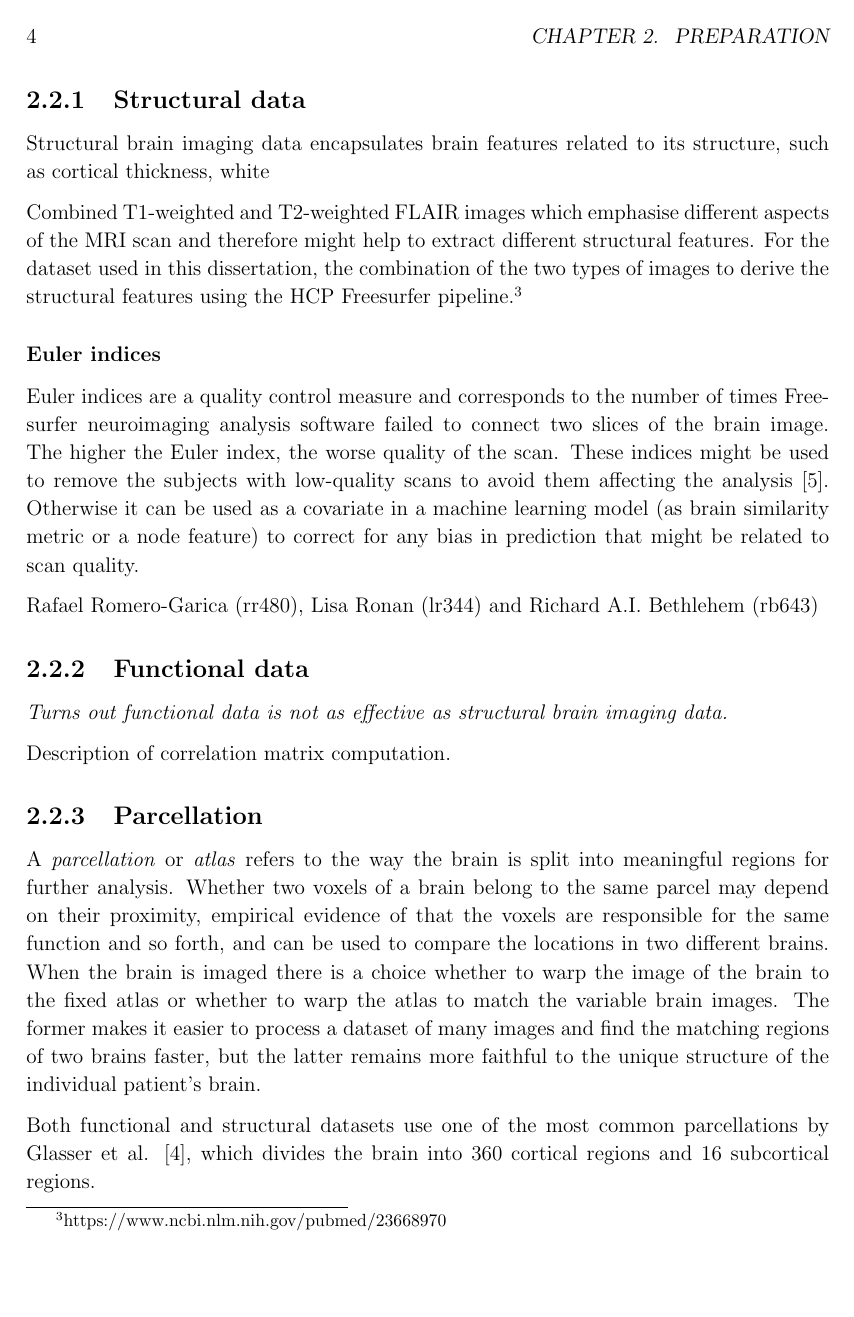
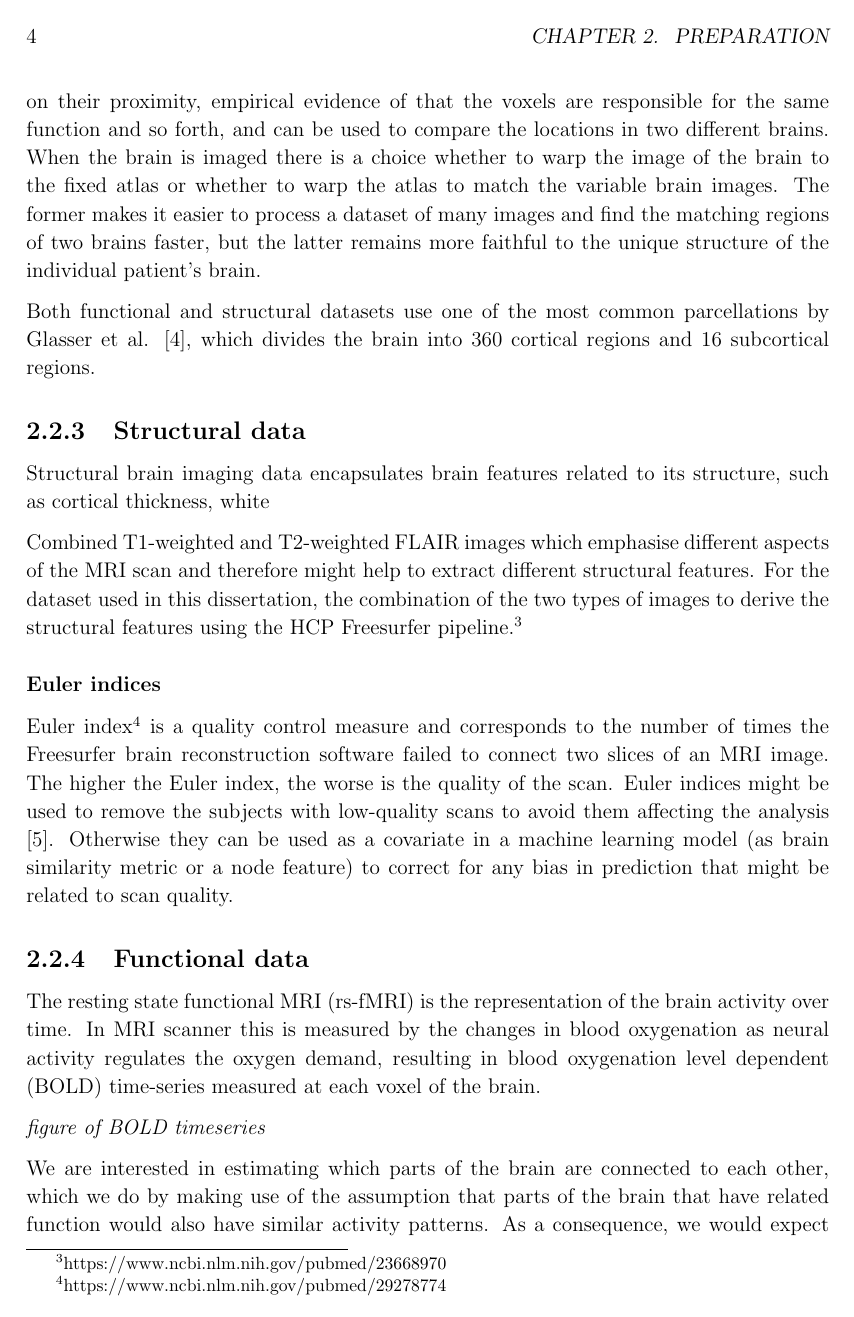
Before and after one commit to kamilest/cst-ii-dissertation, a LaTeX thesis (dissertation/dissertation.tex, which reads dissertation/chapters/preparation.tex): page 4 of 13. Compiled offline with pdfLaTeX.

Commit message:
Functional data description

```diff
--- a/dissertation/chapters/preparation.tex
+++ b/dissertation/chapters/preparation.tex
@@ -25,3 +25,6 @@ Of particular relevance to this dissertation are the UK Biobank participants wit
+A \textit{parcellation} or \textit{atlas} refers to the way the brain is split into meaningful regions for further analysis. Whether two voxels of a brain belong to the same parcel may depend on their proximity, empirical evidence of that the voxels are responsible for the same function and so forth, and can be used to compare the locations in two different brains. When the brain is imaged there is a choice whether to warp the image of the brain to the fixed atlas or whether to warp the atlas to match the variable brain images. The former makes it easier to process a dataset of many images and find the matching regions of two brains faster, but the latter remains more faithful to the unique structure of the individual patient's brain.
+
+Both functional and structural datasets use one of the most common parcellations by Glasser et al. \cite{glasser2016multi}, which divides the brain into 360 cortical regions and 16 subcortical regions.
 
 \subsection{Structural data}
 Structural brain imaging data encapsulates brain features related to its structure, such as cortical thickness, white
@@ -29,16 +32,13 @@ Structural brain imaging data encapsulates brain features related to its structu
 Combined T1-weighted and T2-weighted FLAIR images which emphasise different aspects of the MRI scan and therefore might help to extract different structural features. For the dataset used in this dissertation, the combination of the two types of images to derive the structural features using the HCP Freesurfer pipeline.\footnote{\url{https://www.ncbi.nlm.nih.gov/pubmed/23668970}}
 
 \subsubsection{Euler indices}
-Euler indices are a quality control measure and corresponds to the number of times Freesurfer neuroimaging analysis software failed to connect two slices of the brain image. The higher the Euler index, the worse quality of the scan. These indices might be used to remove the subjects with low-quality scans to avoid them affecting the analysis \cite{kaufmann2019}. Otherwise it can be used as a covariate in a machine learning model (as brain similarity metric or a node feature) to correct for any bias in prediction that might be related to scan quality.
-
-Rafael Romero-Garica (rr480), Lisa Ronan (lr344) and Richard A.I. Bethlehem (rb643)
+Euler index\footnote{\url{https://www.ncbi.nlm.nih.gov/pubmed/29278774}} is a quality control measure and corresponds to the number of times the Freesurfer brain reconstruction software failed to connect two slices of an MRI image. The higher the Euler index, the worse is the quality of the scan. Euler indices might be used to remove the subjects with low-quality scans to avoid them affecting the analysis \cite{kaufmann2019}. Otherwise they can be used as a covariate in a machine learning model (as brain similarity metric or a node feature) to correct for any bias in prediction that might be related to scan quality.
 
 \subsection{Functional data}
-\textit{Turns out functional data is not as effective as structural brain imaging data.}
+The resting state functional MRI (rs-fMRI) is the representation of the brain activity over time. In MRI scanner this is measured by the changes in blood oxygenation as neural activity regulates the oxygen demand, resulting in blood oxygenation level dependent (BOLD) time-series measured at each voxel of the brain.
 
-Description of correlation matrix computation.
+\textit{figure of BOLD timeseries}
 
-\subsection{Parcellation}
-A \textit{parcellation} or \textit{atlas} refers to the way the brain is split into meaningful regions for further analysis. Whether two voxels of a brain belong to the same parcel may depend on their proximity, empirical evidence of that the voxels are responsible for the same function and so forth, and can be used to compare the locations in two different brains. When the brain is imaged there is a choice whether to warp the image of the brain to the fixed atlas or whether to warp the atlas to match the variable brain images. The former makes it easier to process a dataset of many images and find the matching regions of two brains faster, but the latter remains more faithful to the unique structure of the individual patient's brain.
+We are interested in estimating which parts of the brain are connected to each other, which we do by making use of the assumption that parts of the brain that have related function would also have similar activity patterns. As a consequence, we would expect higher correlation in the corresponding BOLD time-series. For time-series $T_1$ and $T_2$, \textit{Pearson's correlation} $r$ is computed as
 
-Both functional and structural datasets use one of the most common parcellations by Glasser et al. \cite{glasser2016multi}, which divides the brain into 360 cortical regions and 16 subcortical regions.
+\begin{equation}
--- a/dissertation/dissertation.tex
+++ b/dissertation/dissertation.tex
@@ -5,6 +5,7 @@
 \usepackage[UKenglish]{babel}
 
 \usepackage[margin=25mm]{geometry}
+\usepackage[skip=2pt]{caption}
 \usepackage{verbatim}
 \usepackage{docmute} % only needed to allow inclusion of proposal.tex
 
```
Also changed, not shown: dissertation/chapters/preparation.tex (25 more changed lines).
